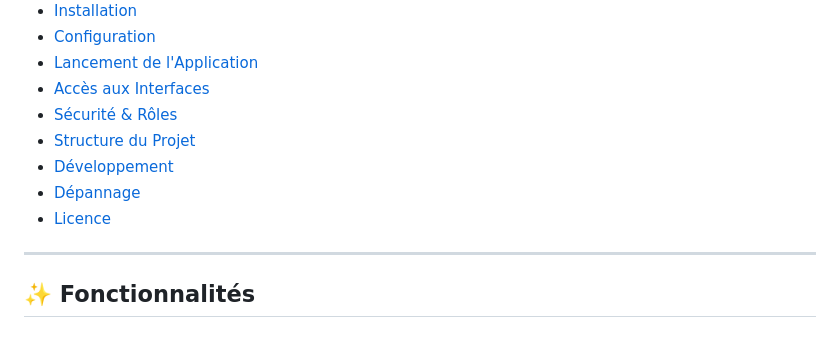
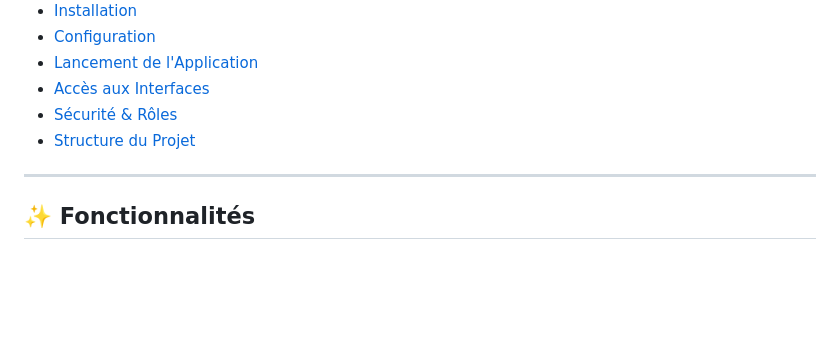
Before and after one commit to Ayoub-lah/Gestion_Events, a Markdown page: README.md, the part around one of its changes. GitHub-like rendering; blank space fills up the shorter version.

```diff
--- a/README.md
+++ b/README.md
@@ -18,9 +18,6 @@ Une application web complète de gestion d'événements développée avec Spring
 - [Accès aux Interfaces](#-accès-aux-interfaces)
 - [Sécurité & Rôles](#-sécurité--rôles)
 - [Structure du Projet](#-structure-du-projet)
-- [Développement](#-développement)
-- [Dépannage](#-dépannage)
-- [Licence](#-licence)
 
 ---
 
```
Also changed, not shown: other parts of README.md (+0 -58 lines).
